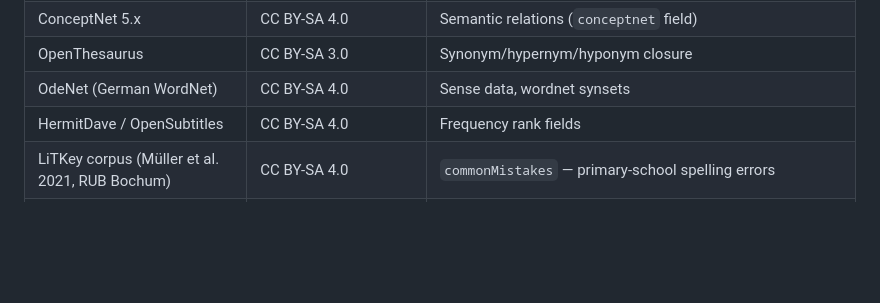
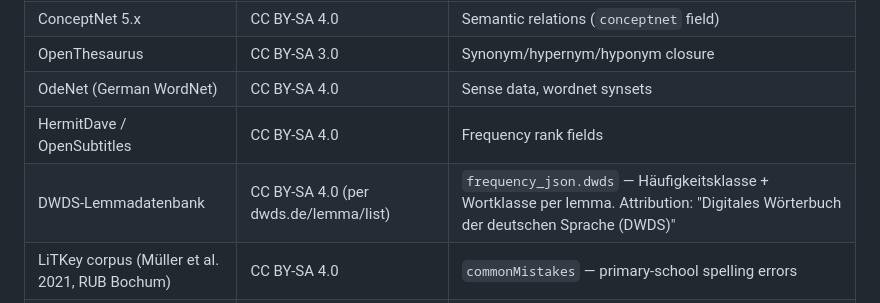
Before and after one commit to CrispStrobe/WordUniverse, a Markdown page: DATA_LICENSE.md, the part around the change. Rendered like a GitHub page; blank space fills up the shorter version.

```diff
--- a/DATA_LICENSE.md
+++ b/DATA_LICENSE.md
@@ -49,6 +49,7 @@ work), and the **pipeline scripts are MIT**.
 | OpenThesaurus | CC BY-SA 3.0 | Synonym/hypernym/hyponym closure |
 | OdeNet (German WordNet) | CC BY-SA 4.0 | Sense data, wordnet synsets |
 | HermitDave / OpenSubtitles | CC BY-SA 4.0 | Frequency rank fields |
+| DWDS-Lemmadatenbank | CC BY-SA 4.0 (per dwds.de/lemma/list) | `frequency_json.dwds` — Häufigkeitsklasse + Wortklasse per lemma. Attribution: "Digitales Wörterbuch der deutschen Sprache (DWDS)" |
 | LiTKey corpus (Müller et al. 2021, RUB Bochum) | CC BY-SA 4.0 | `commonMistakes` — primary-school spelling errors |
 | DysList (Rauschii et al. 2014) | CC BY-SA 4.0 | `commonMistakes` — dyslexic spelling errors |
 | Tatoeba | CC BY 2.0 | Example sentences |
```
Also changed, not shown: pipeline/PLAN.md (+2 -2 lines).
